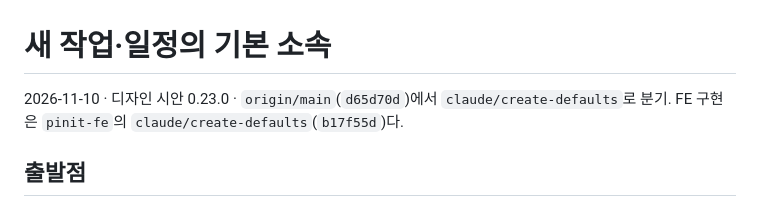
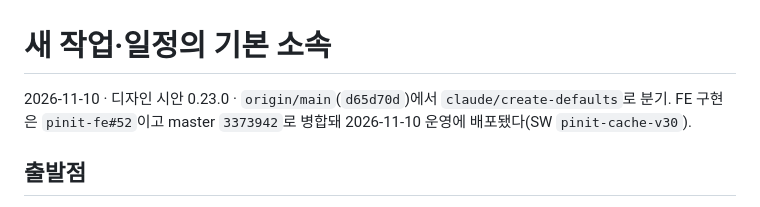
Before and after one commit to Pinit-Scheduler/pinit-ui-design, a Markdown page: docs/design-evidence/create-defaults.md, the part around one of its changes. Drawn GitHub-style.

```diff
--- a/docs/design-evidence/create-defaults.md
+++ b/docs/design-evidence/create-defaults.md
@@ -1,6 +1,6 @@
 # 새 작업·일정의 기본 소속
 
-2026-11-10 · 디자인 시안 0.23.0 · `origin/main`(`d65d70d`)에서 `claude/create-defaults`로 분기. FE 구현은 `pinit-fe`의 `claude/create-defaults`(`b17f55d`)다.
+2026-11-10 · 디자인 시안 0.23.0 · `origin/main`(`d65d70d`)에서 `claude/create-defaults`로 분기. FE 구현은 `pinit-fe#52`이고 master `3373942`로 병합돼 2026-11-10 운영에 배포됐다(SW `pinit-cache-v30`).
 
 ## 출발점
 
```
Also changed, not shown: other parts of docs/design-evidence/create-defaults.md (+1 -1 lines), CHANGELOG.md (+1 -1 lines).
